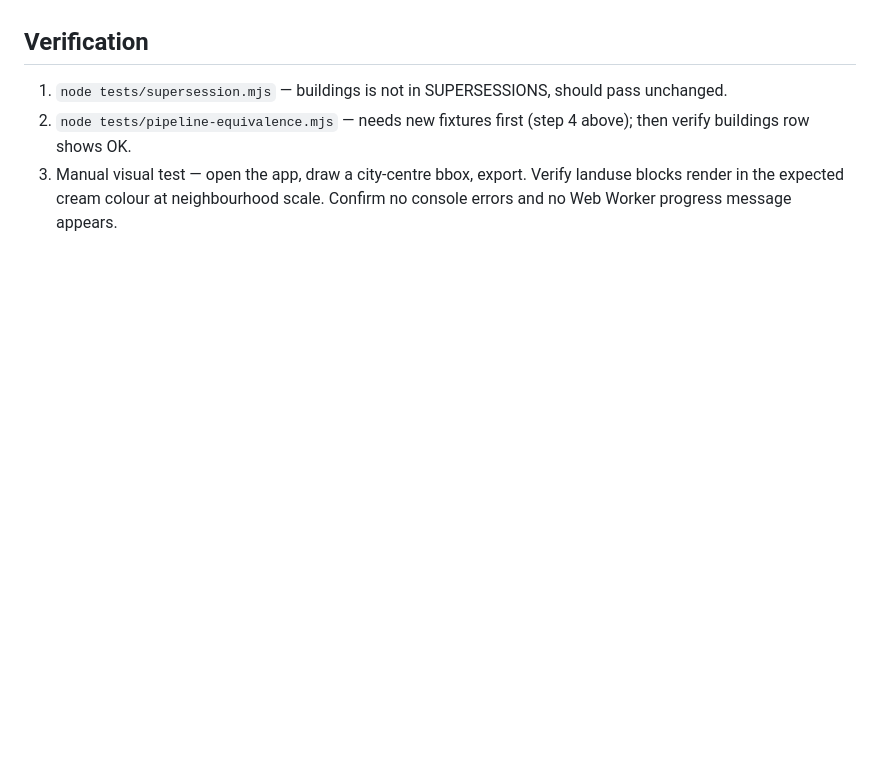
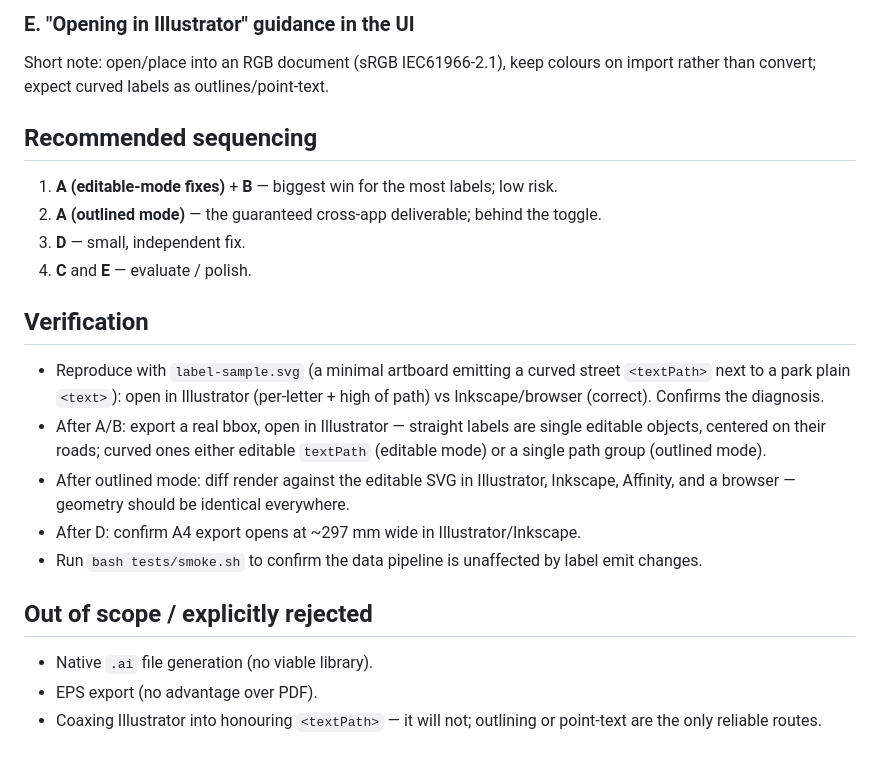
Before and after one commit to shifthappens/MapExport, a Markdown page: PLAN.md, the part around one of its changes. Rendered like a GitHub page; blank space fills up the shorter version.

```diff
--- a/PLAN.md
+++ b/PLAN.md
@@ -134,10 +159,32 @@ This re-fetches against Tilburg with the new query, writes a new
+### E. "Opening in Illustrator" guidance in the UI
+
+Short note: open/place into an RGB document (sRGB IEC61966-2.1), keep colours on
+import rather than convert; expect curved labels as outlines/point-text.
+
+## Recommended sequencing
+
+1. **A (editable-mode fixes)** + **B** — biggest win for the most labels; low risk.
+2. **A (outlined mode)** — the guaranteed cross-app deliverable; behind the toggle.
+3. **D** — small, independent fix.
+4. **C** and **E** — evaluate / polish.
 
 ## Verification
 
-1. `node tests/supersession.mjs` — buildings is not in SUPERSESSIONS, should
-   pass unchanged.
-2. `node tests/pipeline-equivalence.mjs` — needs new fixtures first (step 4
-   above); then verify buildings row shows OK.
-3. Manual visual test — open the app, draw a city-centre bbox, export. Verify
-   landuse blocks render in the expected cream colour at neighbourhood scale.
-   Confirm no console errors and no Web Worker progress message appears.
+- Reproduce with `label-sample.svg` (a minimal artboard emitting a curved street
+  `<textPath>` next to a park plain `<text>`): open in Illustrator (per-letter +
+  high of path) vs Inkscape/browser (correct). Confirms the diagnosis.
+- After A/B: export a real bbox, open in Illustrator — straight labels are single
+  editable objects, centered on their roads; curved ones either editable
+  `textPath` (editable mode) or a single path group (outlined mode).
+- After outlined mode: diff render against the editable SVG in Illustrator,
+  Inkscape, Affinity, and a browser — geometry should be identical everywhere.
+- After D: confirm A4 export opens at ~297 mm wide in Illustrator/Inkscape.
+- Run `bash tests/smoke.sh` to confirm the data pipeline is unaffected by label
+  emit changes.
+
+## Out of scope / explicitly rejected
+
+- Native `.ai` file generation (no viable library).
+- EPS export (no advantage over PDF).
+- Coaxing Illustrator into honouring `<textPath>` — it will not; outlining or
+  point-text are the only reliable routes.
```
Also changed, not shown: other parts of PLAN.md (+128 -103 lines).
